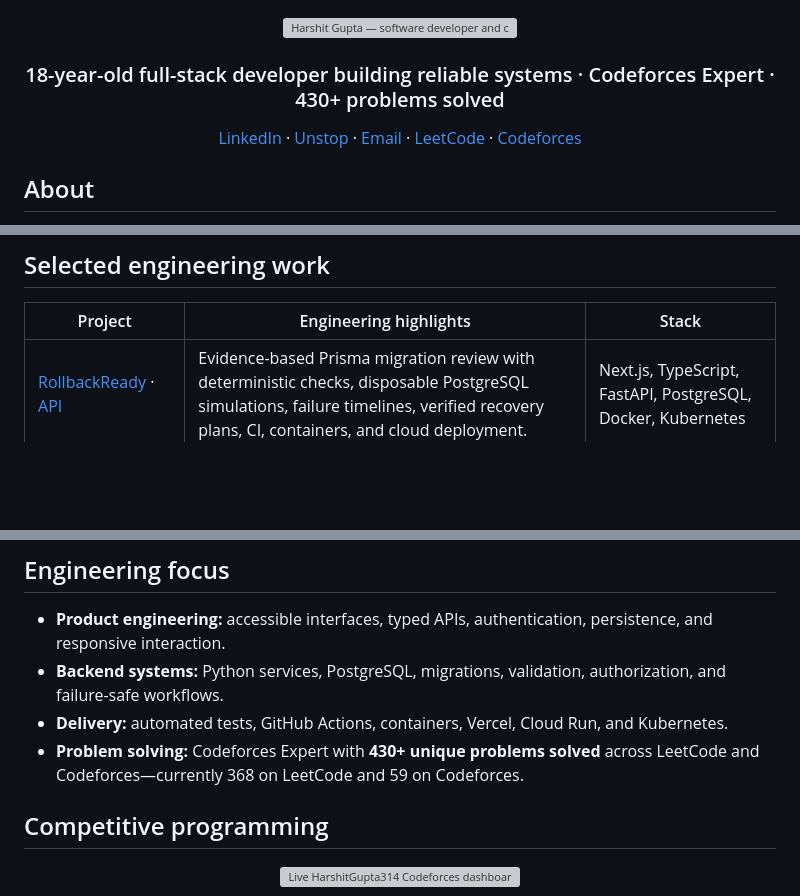
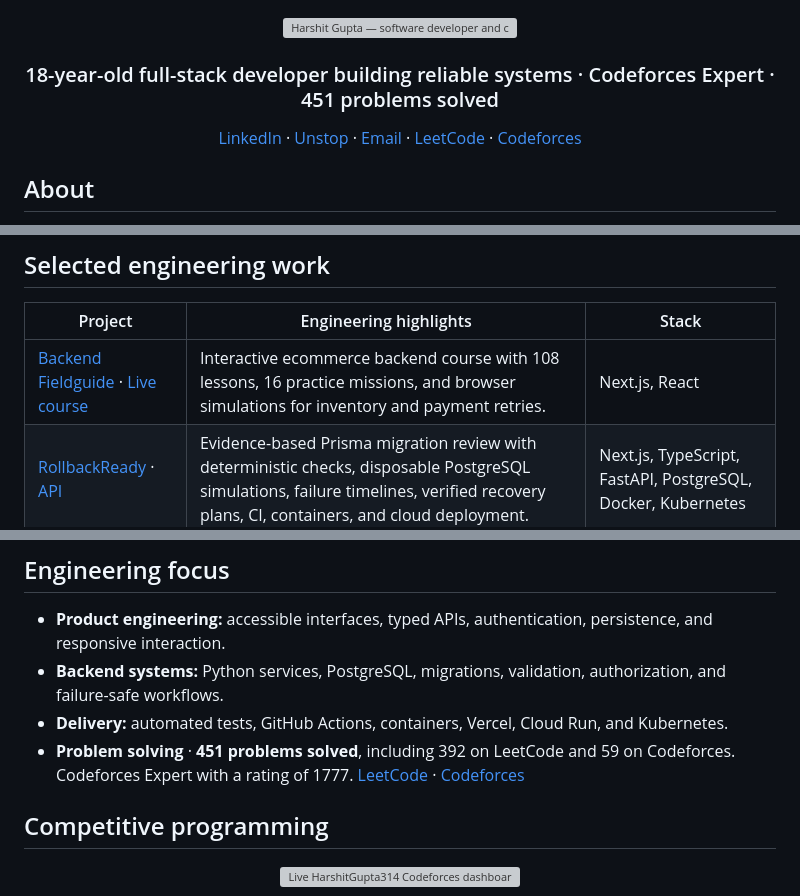
Before and after one commit to harshitgupta31415/harshitgupta31415, a Markdown page: README.md, 3 parts joined by grey strips. Drawn GitHub-style; blank space fills up the shorter version; grey boxes are pictures that could not be loaded.

Commit message:
Refresh profile problem totals and feature Backend Fieldguide

```diff
--- a/README.md
+++ b/README.md
@@ -2,7 +2,7 @@
 
 <img src="./assets/profile-header.svg" width="100%" alt="Harshit Gupta — software developer and competitive programmer" />
 
-### 18-year-old full-stack developer building reliable systems · Codeforces Expert · 430+ problems solved
+### 18-year-old full-stack developer building reliable systems · Codeforces Expert · 451 problems solved
 
 [LinkedIn](https://www.linkedin.com/in/harshit-gupta--) · [Unstop](https://unstop.com/u/harshgup9009) · [Email](mailto:harshitgupta3.1415@gmail.com) · [LeetCode](https://leetcode.com/u/harshitgupta314/) · [Codeforces](https://codeforces.com/profile/HarshitGupta314)
 
@@ -18,6 +18,7 @@ I am an **18-year-old developer and CTO at [Vedonyx](https://www.vedonyx.com/)**
 
 | Project | Engineering highlights | Stack |
 | --- | --- | --- |
+| [Backend Fieldguide](https://github.com/harshitgupta31415/backend-fieldguide) · [Live course](https://backend-fieldguide.vercel.app/) | Interactive ecommerce backend course with 108 lessons, 16 practice missions, and browser simulations for inventory and payment retries. | Next.js, React |
 | [RollbackReady](https://github.com/harshitgupta31415/nycr3s1-frontend) · [API](https://github.com/harshitgupta31415/nycr3s1-backend) | Evidence-based Prisma migration review with deterministic checks, disposable PostgreSQL simulations, failure timelines, verified recovery plans, CI, containers, and cloud deployment. | Next.js, TypeScript, FastAPI, PostgreSQL, Docker, Kubernetes |
 | [Prisma Schema Visualizer](https://github.com/harshitgupta31415/prisma-visualizer) · [Live](https://prisma-visualizer-six.vercel.app) | Interactive ER diagrams with relationship routing, obstacle avoidance, focus states, zoom, pan, and PNG export. | Next.js, React, TypeScript |
 | [Memvora CLI](https://github.com/harshitgupta31415/memvora-cli) | Installable CLI for terminal capture, content hashing, offline queueing, workspace configuration, and authenticated synchronization. | Python, Typer, HTTPX |
@@ -81,7 +82,7 @@ I am an **18-year-old developer and CTO at [Vedonyx](https://www.vedonyx.com/)**
 - **Product engineering:** accessible interfaces, typed APIs, authentication, persistence, and responsive interaction.
 - **Backend systems:** Python services, PostgreSQL, migrations, validation, authorization, and failure-safe workflows.
 - **Delivery:** automated tests, GitHub Actions, containers, Vercel, Cloud Run, and Kubernetes.
-- **Problem solving:** Codeforces Expert with **430+ unique problems solved** across LeetCode and Codeforces—currently 368 on LeetCode and 59 on Codeforces.
+- **Problem solving** · **451 problems solved**, including 392 on LeetCode and 59 on Codeforces. Codeforces Expert with a rating of 1777. [LeetCode](https://leetcode.com/u/harshitgupta314/) · [Codeforces](https://codeforces.com/profile/HarshitGupta314)
 
 ## Competitive programming
 
```
